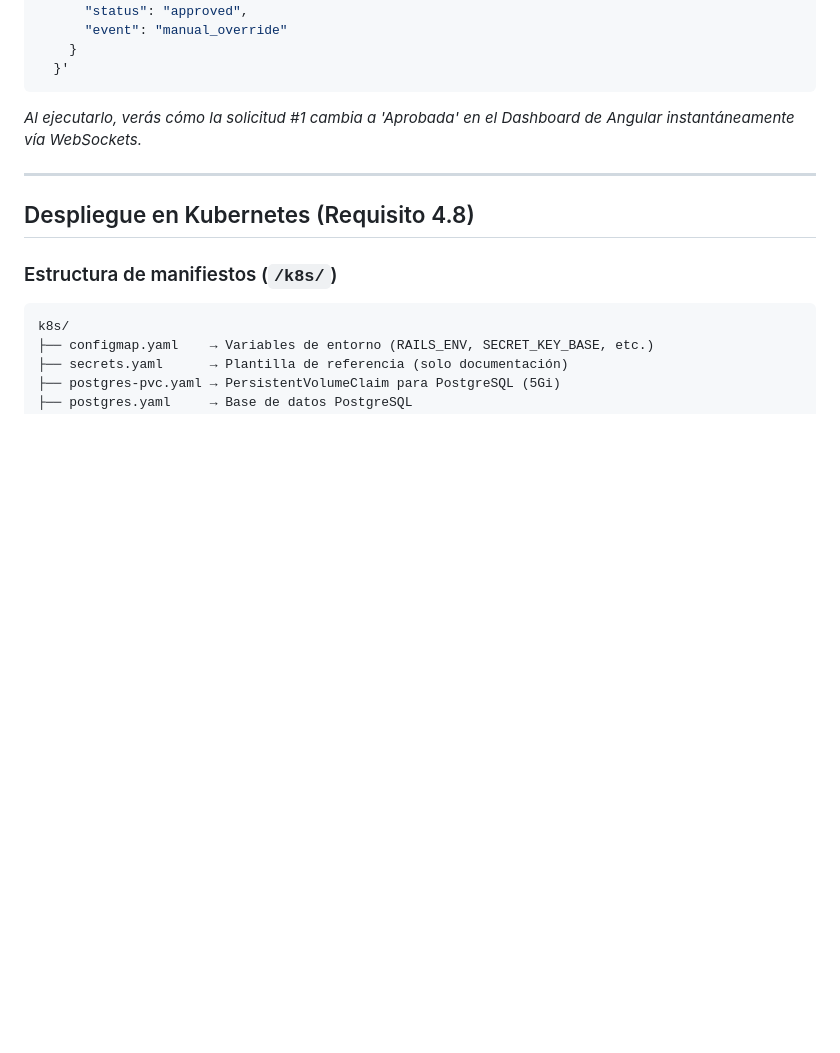
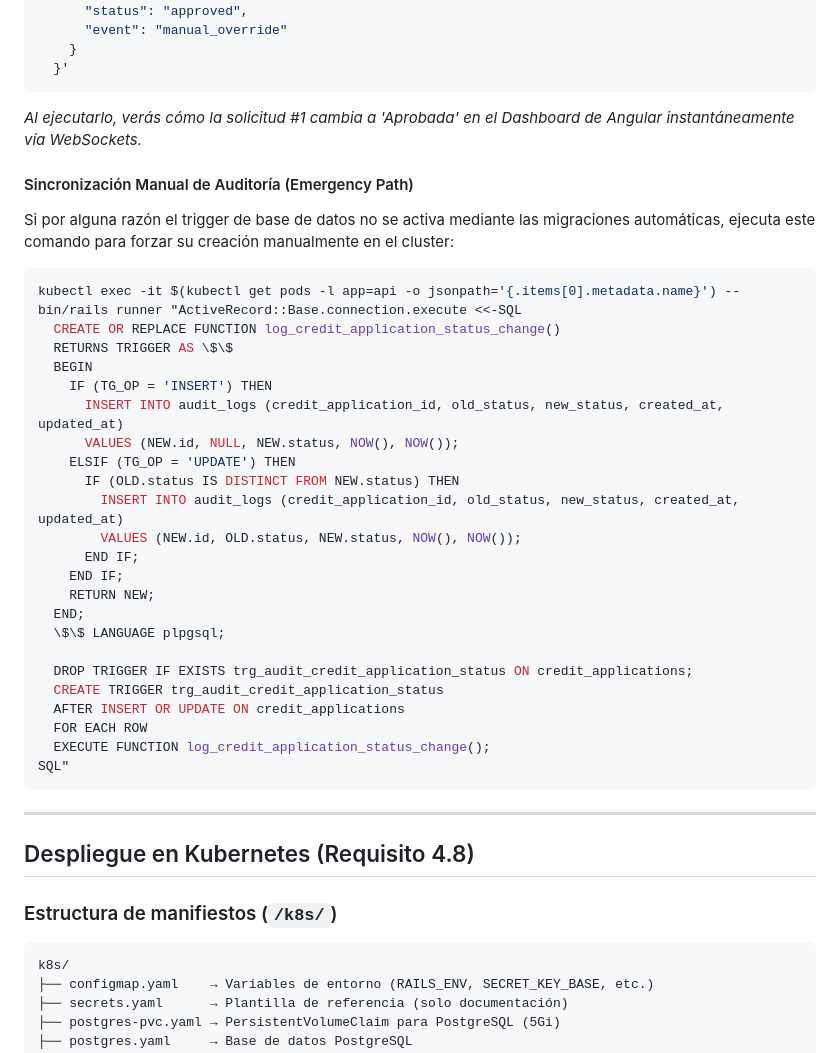
Before and after one commit to ferlellws/fintech_globaltask, a Markdown page: README.md, the part around the change. Rendered like a GitHub page; blank space fills up the shorter version.

Commit message:
docs: añadir comando de activacion manual de triggers de auditoria en README

````diff
--- a/README.md
+++ b/README.md
@@ -127,6 +127,35 @@ curl -X POST http://localhost:3000/api/v1/webhooks/bank_update \
 ```
 *Al ejecutarlo, verás cómo la solicitud #1 cambia a 'Aprobada' en el Dashboard de Angular instantáneamente vía WebSockets.*
 
+#### Sincronización Manual de Auditoría (Emergency Path)
+Si por alguna razón el trigger de base de datos no se activa mediante las migraciones automáticas, ejecuta este comando para forzar su creación manualmente en el cluster:
+
+```bash
+kubectl exec -it $(kubectl get pods -l app=api -o jsonpath='{.items[0].metadata.name}') -- bin/rails runner "ActiveRecord::Base.connection.execute <<-SQL
+  CREATE OR REPLACE FUNCTION log_credit_application_status_change()
+  RETURNS TRIGGER AS \$\$
+  BEGIN
+    IF (TG_OP = 'INSERT') THEN
+      INSERT INTO audit_logs (credit_application_id, old_status, new_status, created_at, updated_at)
+      VALUES (NEW.id, NULL, NEW.status, NOW(), NOW());
+    ELSIF (TG_OP = 'UPDATE') THEN
+      IF (OLD.status IS DISTINCT FROM NEW.status) THEN
+        INSERT INTO audit_logs (credit_application_id, old_status, new_status, created_at, updated_at)
+        VALUES (NEW.id, OLD.status, NEW.status, NOW(), NOW());
+      END IF;
+    END IF;
+    RETURN NEW;
+  END;
+  \$\$ LANGUAGE plpgsql;
+
+  DROP TRIGGER IF EXISTS trg_audit_credit_application_status ON credit_applications;
+  CREATE TRIGGER trg_audit_credit_application_status
+  AFTER INSERT OR UPDATE ON credit_applications
+  FOR EACH ROW
+  EXECUTE FUNCTION log_credit_application_status_change();
+SQL"
+```
+
 ---
 
 ## Despliegue en Kubernetes (Requisito 4.8)
````
